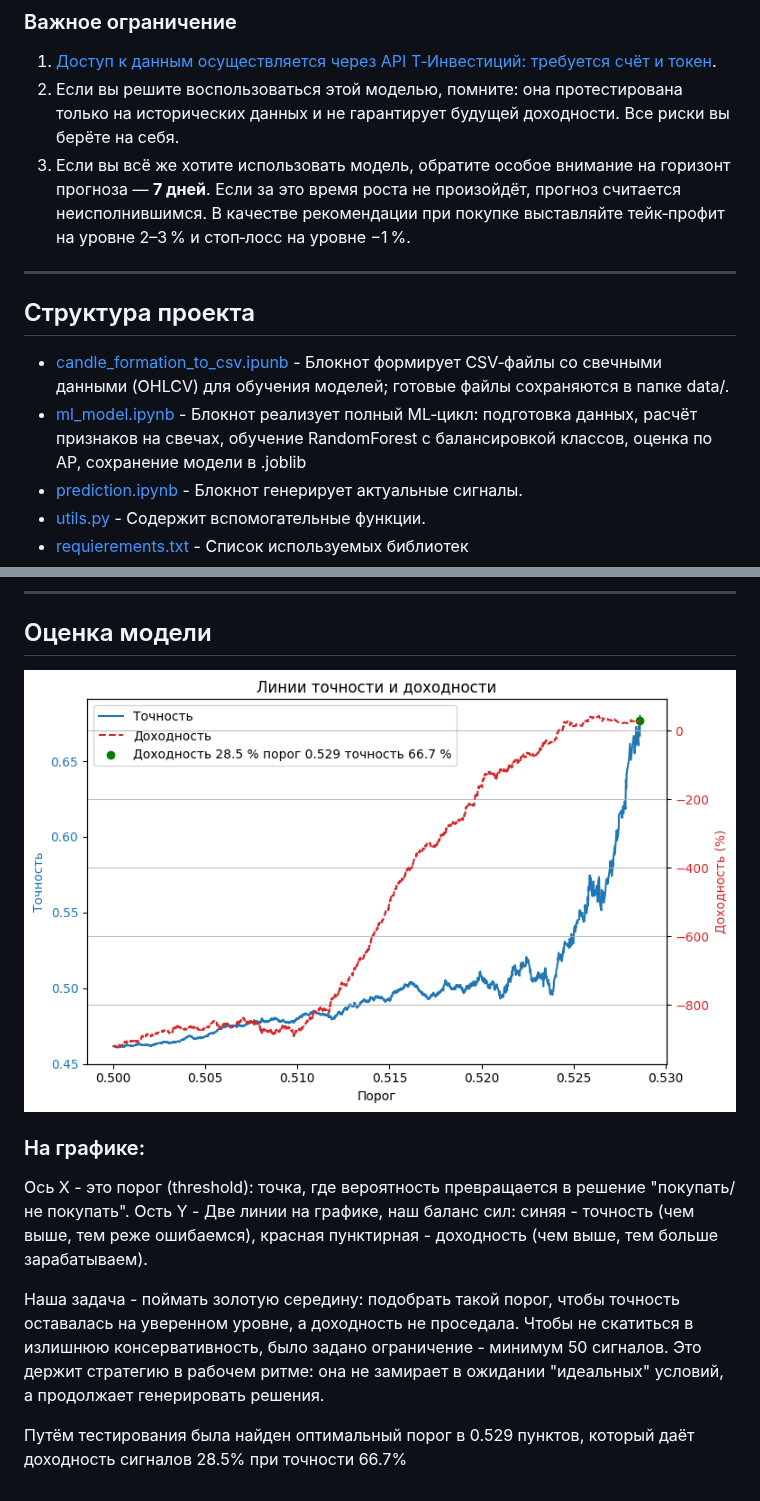
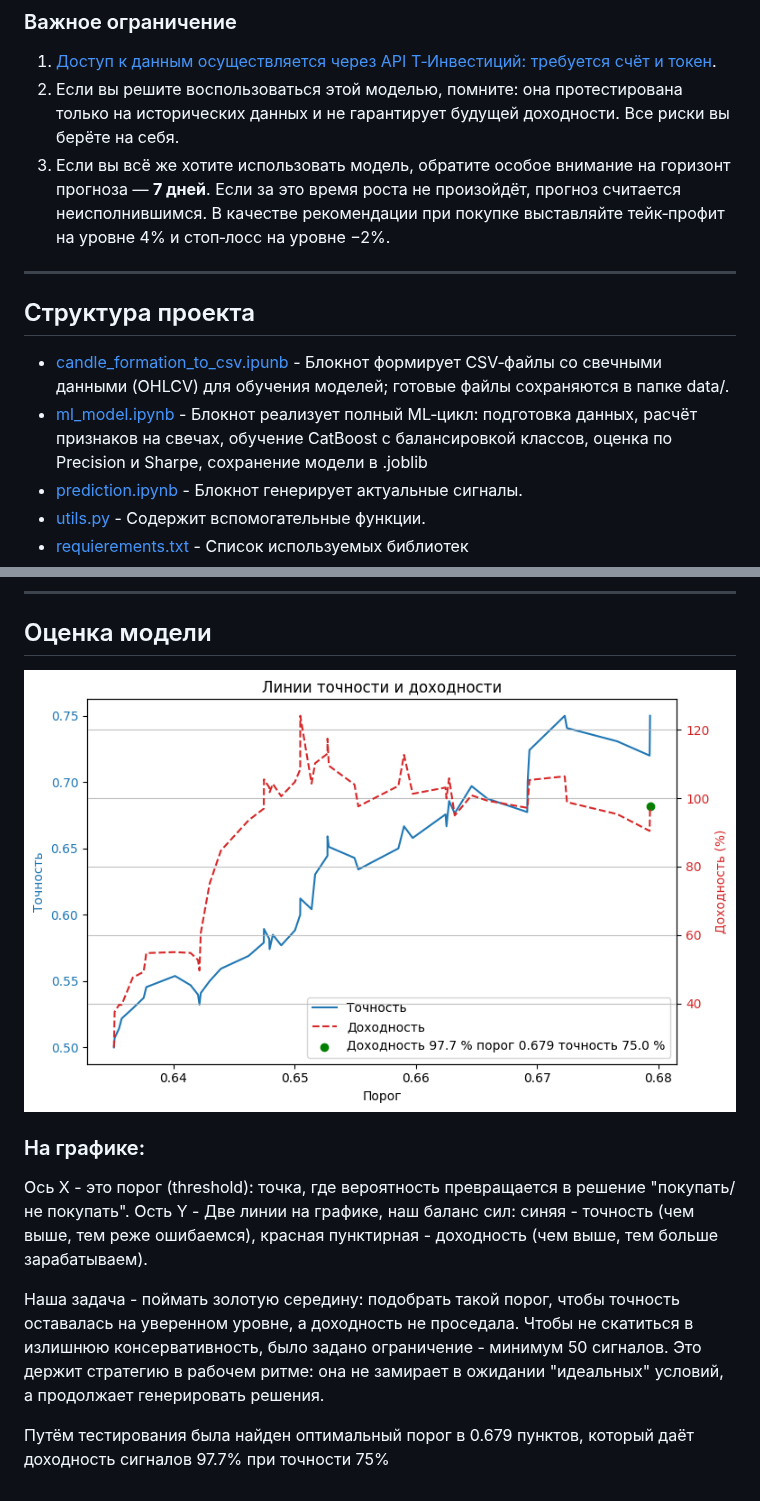
Before and after one commit to ChtoGde/stocks_analyser, a Markdown page: README.md, 2 parts joined by grey strips. GitHub-like rendering; pictures changed too: images/precision_and_return_line.png.

```diff
--- a/README.md
+++ b/README.md
@@ -6,14 +6,14 @@
 
 1. [Доступ к данным осуществляется через API Т‑Инвестиций: требуется счёт и токен](https://www.tbank.ru/invest/settings/api/).
 2. Если вы решите воспользоваться этой моделью, помните: она протестирована только на исторических данных и не гарантирует будущей доходности. Все риски вы берёте на себя.
-3. Если вы всё же хотите использовать модель, обратите особое внимание на горизонт прогноза — __7 дней__. Если за это время роста не произойдёт, прогноз считается неисполнившимся. В качестве рекомендации при покупке выставляйте тейк‑профит на уровне 2–3 % и стоп‑лосс на уровне −1 %.
+3. Если вы всё же хотите использовать модель, обратите особое внимание на горизонт прогноза — __7 дней__. Если за это время роста не произойдёт, прогноз считается неисполнившимся. В качестве рекомендации при покупке выставляйте тейк‑профит на уровне 4% и стоп‑лосс на уровне −2%.
 
 ---
 
 ## Структура проекта
 
 * [candle_formation_to_csv.ipunb](candle_formation_to_csv.ipynb) - Блокнот формирует CSV‑файлы со свечными данными (OHLCV) для обучения моделей; готовые файлы сохраняются в папке data/.
-* [ml_model.ipynb](ml_model.ipynb) - Блокнот реализует полный ML‑цикл: подготовка данных, расчёт признаков на свечах, обучение RandomForest с балансировкой классов, оценка по AP, сохранение модели в .joblib
+* [ml_model.ipynb](ml_model.ipynb) - Блокнот реализует полный ML‑цикл: подготовка данных, расчёт признаков на свечах, обучение CatBoost с балансировкой классов, оценка по Precision и Sharpe, сохранение модели в .joblib
 * [prediction.ipynb](prediction.ipynb) - Блокнот генерирует актуальные сигналы.
 * [utils.py](utils.py) - Содержит вспомогательные функции.
 * [requierements.txt](requierements.txt) - Список используемых библиотек
@@ -45,4 +45,4 @@
 Наша задача - поймать золотую середину: подобрать такой порог, чтобы точность оставалась на уверенном уровне, а доходность не проседала.
 Чтобы не скатиться в излишнюю консервативность, было задано ограничение - минимум 50 сигналов. Это держит стратегию в рабочем ритме: она не замирает в ожидании "идеальных" условий, а продолжает генерировать решения.
 
-Путём тестирования была найден оптимальный порог в 0.529 пунктов, который даёт доходность сигналов 28.5% при точности 66.7%
+Путём тестирования была найден оптимальный порог в 0.679 пунктов, который даёт доходность сигналов 97.7% при точности 75%
```
Also changed, not shown: 6 other files.
